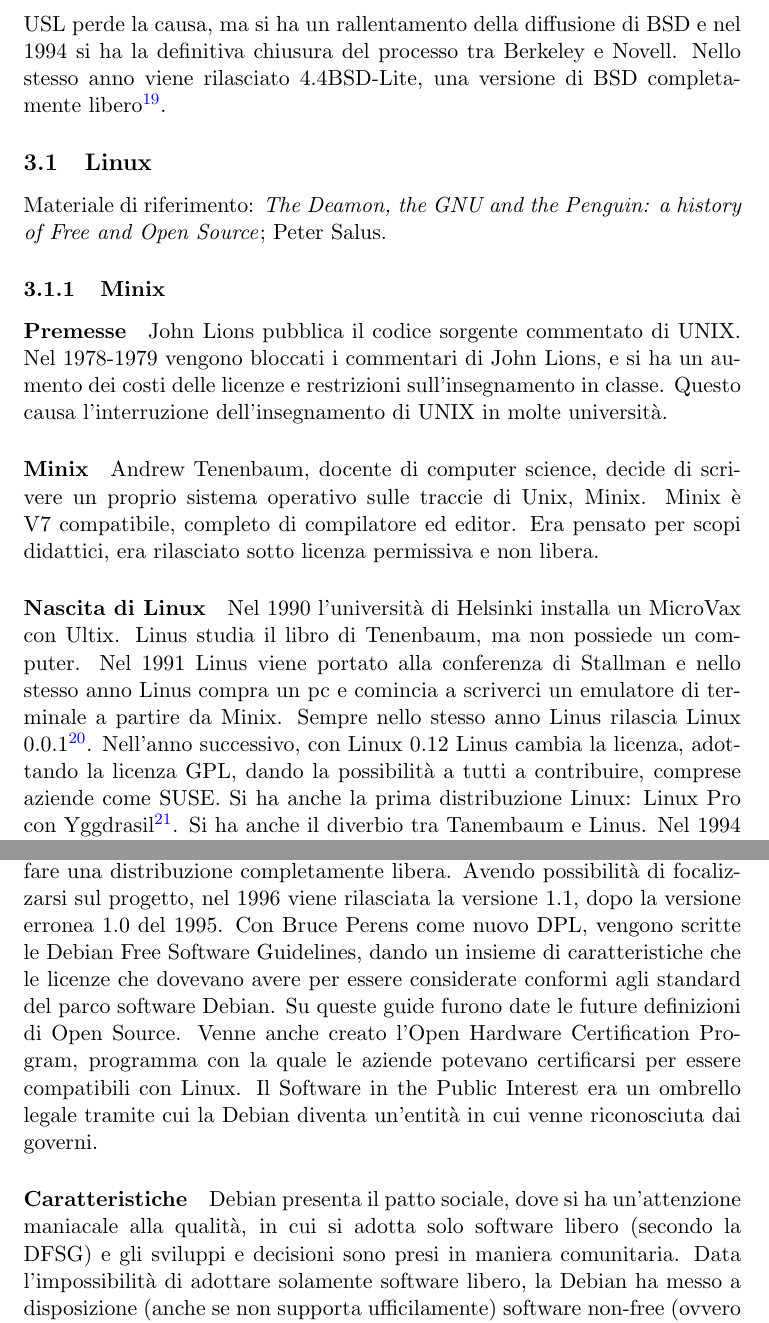
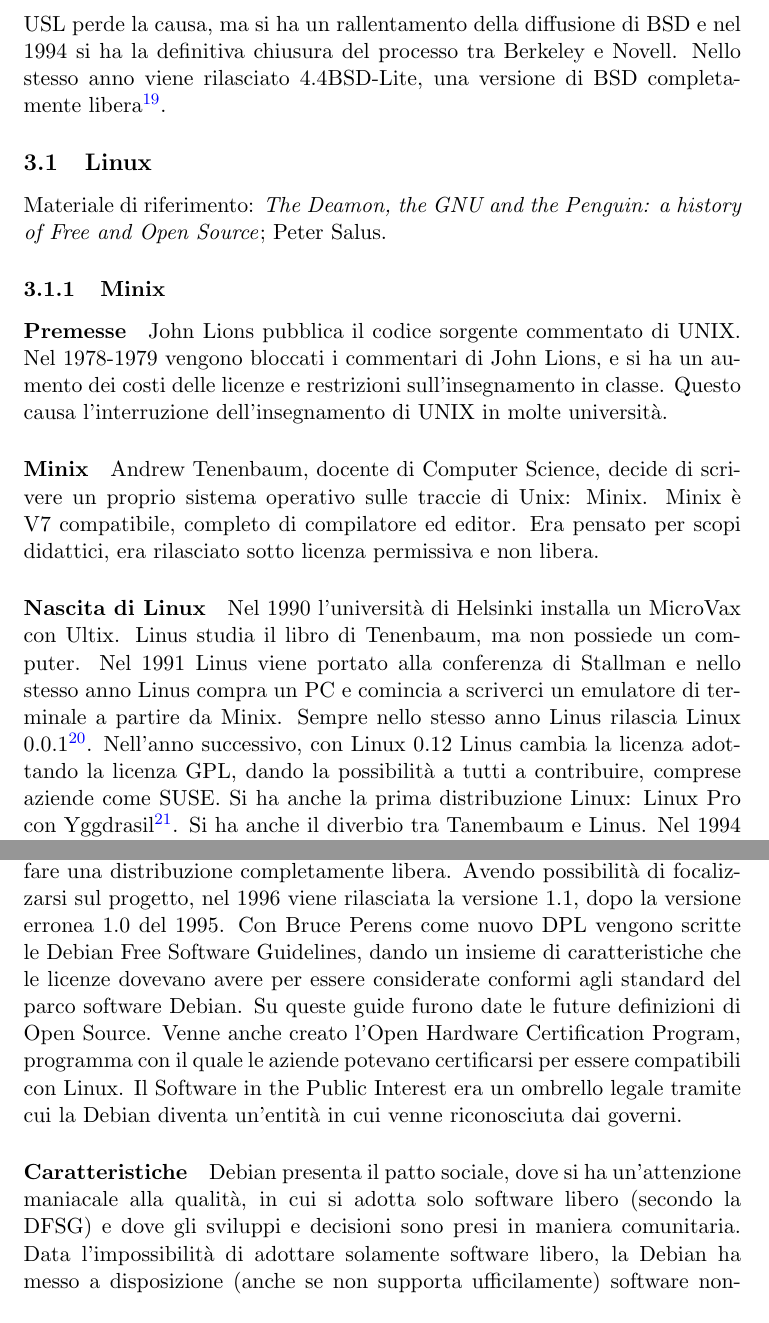
Before and after one commit to Polpetta/TOSNotes, a LaTeX document (main.tex, which reads res/fLessons/20-10-15.tex): two parts of pages 14 and 15 of 71, joined at a grey line, cut so that both start at the same text. Compiled offline with pdfLaTeX.

Commit message:
Corretti typo e riscritte alcune frasi

```diff
--- a/res/fLessons/20-10-15.tex
+++ b/res/fLessons/20-10-15.tex
@@ -1,6 +1,6 @@
 \section{Lezione del 20-10-15}
 
-USL perde la causa, ma si ha un rallentamento della diffusione di BSD e nel 1994 si ha la definitiva chiusura del processo tra Berkeley e Novell. Nello stesso anno viene rilasciato 4.4BSD-Lite, una versione di BSD completamente libero\footnote{Ci furono 2 release, una con funzionalit\`a un pi\`u in cui erano presenti sorgenti AT\&T in cui bisognava pagare licenze aggiuntive}.
+USL perde la causa, ma si ha un rallentamento della diffusione di BSD e nel 1994 si ha la definitiva chiusura del processo tra Berkeley e Novell. Nello stesso anno viene rilasciato 4.4BSD-Lite, una versione di BSD completamente libera\footnote{Ci furono 2 release, una con funzionalit\`a un pi\`u in cui erano presenti sorgenti AT\&T in cui bisognava pagare licenze aggiuntive}.
 
 \subsection{Linux}
 
@@ -10,17 +10,17 @@
 
 \paragraph*{Premesse} John Lions pubblica il codice sorgente commentato di UNIX. Nel 1978-1979 vengono bloccati i commentari di John Lions, e si ha un aumento dei costi delle licenze e restrizioni sull'insegnamento in classe. Questo causa l'interruzione dell'insegnamento di UNIX in molte universit\`a.
 
-\paragraph*{Minix} Andrew Tenenbaum, docente di computer science, decide di scrivere un proprio sistema operativo sulle traccie di Unix, Minix. Minix \`e V7 compatibile, completo di compilatore ed editor. Era pensato per scopi didattici, era rilasciato sotto licenza permissiva e non libera.
+\paragraph*{Minix} Andrew Tenenbaum, docente di Computer Science, decide di scrivere un proprio sistema operativo sulle traccie di Unix: Minix. Minix \`e V7 compatibile, completo di compilatore ed editor. Era pensato per scopi didattici, era rilasciato sotto licenza permissiva e non libera.
 
-\paragraph*{Nascita di Linux} Nel 1990 l'universit\`a di Helsinki installa un MicroVax con Ultix. Linus studia il libro di Tenenbaum, ma non possiede un computer. Nel 1991 Linus viene portato alla conferenza di Stallman e nello stesso anno Linus compra un pc e comincia a scriverci un emulatore di terminale a partire da Minix. Sempre nello stesso anno Linus rilascia Linux 0.0.1\footnote{All'inizio il nome non si chiamava Linux, ma Freax e veniva distribuito sotto licenza proprietaria, in quando non permetteva l'utilizzo commerciale}. Nell'anno successivo, con Linux 0.12 Linus cambia la licenza, adottando la licenza GPL, dando la possibilit\`a a tutti a contribuire, comprese aziende come SUSE. Si ha anche la prima distribuzione Linux: Linux Pro con Yggdrasil\footnote{Un database inizilamente solo per UNIX}. Si ha anche il diverbio tra Tanembaum e Linus. Nel 1994 si arriva alla versione di Linux 1.0.
+\paragraph*{Nascita di Linux} Nel 1990 l'universit\`a di Helsinki installa un MicroVax con Ultix. Linus studia il libro di Tenenbaum, ma non possiede un computer. Nel 1991 Linus viene portato alla conferenza di Stallman e nello stesso anno Linus compra un PC e comincia a scriverci un emulatore di terminale a partire da Minix. Sempre nello stesso anno Linus rilascia Linux 0.0.1\footnote{All'inizio il nome non si chiamava Linux, ma Freax e veniva distribuito sotto licenza proprietaria, in quando non permetteva l'utilizzo commerciale}. Nell'anno successivo, con Linux 0.12 Linus cambia la licenza adottando la licenza GPL, dando la possibilit\`a a tutti a contribuire, comprese aziende come SUSE. Si ha anche la prima distribuzione Linux: Linux Pro con Yggdrasil\footnote{Un database inizilamente solo per UNIX}. Si ha anche il diverbio tra Tanembaum e Linus. Nel 1994 si arriva alla versione di Linux 1.0.
 
 Nel 1993 Mark Ewing fonda RedHat, una distribuzione che viene rilevata da Bob Young e diventa RedHat Software Inc. Nel 1995 nasce RedHat Linux, che diventa la pi\`u diffusa distribuzione Linux, ora a pagamento. Vengono effettuati anche i primi porting di Linux a DEC Alpha e SUN SPARC, mentre nell'anno successivo si ha il supporto per multiprocessore. Nel 2011 si arriva a Linux 3.0 e nel 2015 Linux 4.0.
 
 \subsubsection{Debian}
 
-Distro guidata dalla nuova generazione hacker di Linus. Linux come kernel stava prendendo suo vigore, creando una comunit\`a a se stante allontanandosi dal software libero. La causa di ci\`o fu anche per la causa che si ebbe nel 1988 tra Apple e Microsoft, che impegn\`o lo GNU nella LPF, impedendo che passasse il principio di copyright nella interfaccia grafica. Murdok allora per riavvicinare la comunit\`a Linux a GNU annuncia la sua intenzione di fare una distribuzione completamente libera. Avendo possibilit\`a di focalizzarsi sul progetto, nel 1996 viene rilasciata la versione 1.1, dopo la versione erronea 1.0 del 1995. Con Bruce Perens come nuovo DPL, vengono scritte le Debian Free Software Guidelines, dando un insieme di caratteristiche che le licenze che dovevano avere per essere considerate conformi agli standard del parco software Debian. Su queste guide furono date le future definizioni di Open Source. Venne anche creato l'Open Hardware Certification Program, programma con la quale le aziende potevano certificarsi per essere compatibili con Linux. Il Software in the Public Interest era un ombrello legale tramite cui la Debian diventa un'entit\`a in cui venne riconosciuta dai governi.
+Distro guidata dalla nuova generazione hacker di Linus. Linux come kernel stava prendendo suo vigore, creando una comunit\`a a se stante allontanandosi dal software libero. La causa di ci\`o fu anche per la causa che si ebbe nel 1988 tra Apple e Microsoft, che impegn\`o lo GNU nella LPF, impedendo che passasse il principio di copyright nella interfaccia grafica. Murdok allora per riavvicinare la comunit\`a Linux a GNU annuncia la sua intenzione di fare una distribuzione completamente libera. Avendo possibilit\`a di focalizzarsi sul progetto, nel 1996 viene rilasciata la versione 1.1, dopo la versione erronea 1.0 del 1995. Con Bruce Perens come nuovo DPL vengono scritte le Debian Free Software Guidelines, dando un insieme di caratteristiche che le licenze dovevano avere per essere considerate conformi agli standard del parco software Debian. Su queste guide furono date le future definizioni di Open Source. Venne anche creato l'Open Hardware Certification Program, programma con il quale le aziende potevano certificarsi per essere compatibili con Linux. Il Software in the Public Interest era un ombrello legale tramite cui la Debian diventa un'entit\`a in cui venne riconosciuta dai governi.
 
-\paragraph*{Caratteristiche} Debian presenta il patto sociale, dove si ha un'attenzione maniacale alla qualit\`a, in cui si adotta solo software libero (secondo la DFSG) e gli sviluppi e decisioni sono presi in maniera comunitaria. Data l'impossibilit\`a di adottare solamente software libero, la Debian ha messo a disposizione (anche se non supporta ufficilamente) software non-free (ovvero costituito da software proprietario) e contrib (software libero che per funzionare ha bisogno di software proprietario). Diversi tipi di distribuzioni:
+\paragraph*{Caratteristiche} Debian presenta il patto sociale, dove si ha un'attenzione maniacale alla qualit\`a, in cui si adotta solo software libero (secondo la DFSG) e dove gli sviluppi e decisioni sono presi in maniera comunitaria. Data l'impossibilit\`a di adottare solamente software libero, la Debian ha messo a disposizione (anche se non supporta ufficilamente) software non-free (ovvero costituito da software proprietario) e contrib (software libero che per funzionare ha bisogno di software proprietario). Diversi tipi di distribuzioni:
 \begin{itemize}
 
 \item Stable: versione rilasciata per il pubblico utilizzo.
```
